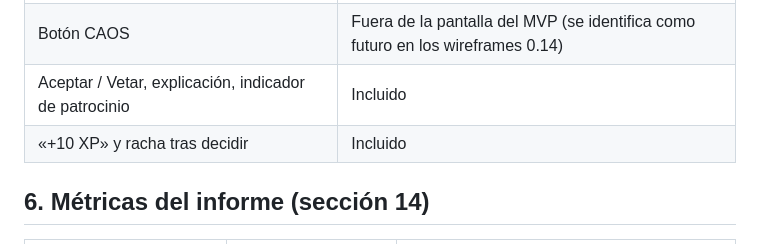
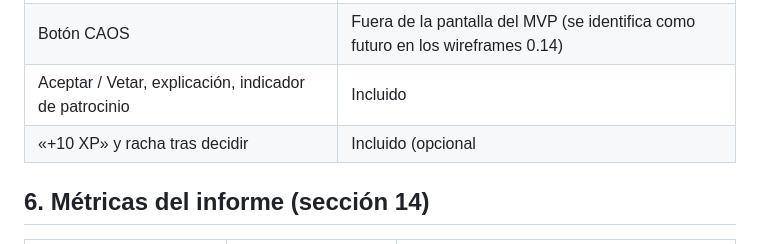
Before and after one commit to nose-systems/NOSE, a Markdown page: docs/MVP_SCOPE.md, the part around the change. GitHub-like rendering.

Commit message:
Apply suggestion from @Axwyk

```diff
--- a/docs/MVP_SCOPE.md
+++ b/docs/MVP_SCOPE.md
@@ -96,7 +96,7 @@ El informe (sección 4) describe una pantalla con más elementos de los que cubr
 | Accesos rápidos Ver, Salir/Hacer, Estudiar | Solo visuales o no mostrados; sin lógica (módulos diferidos) |
 | Botón CAOS | Fuera de la pantalla del MVP (se identifica como futuro en los wireframes 0.14) |
 | Aceptar / Vetar, explicación, indicador de patrocinio | Incluido |
-| «+10 XP» y racha tras decidir | Incluido |
+| «+10 XP» y racha tras decidir | Incluido (opcional |
 
 ## 6. Métricas del informe (sección 14)
 
```
